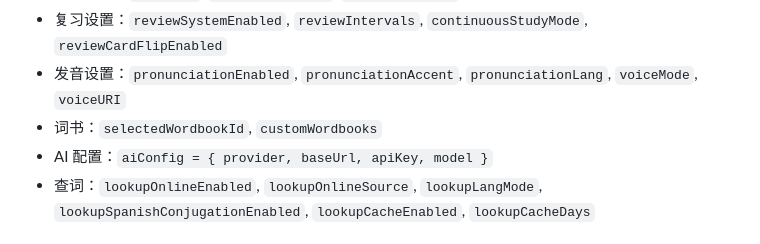
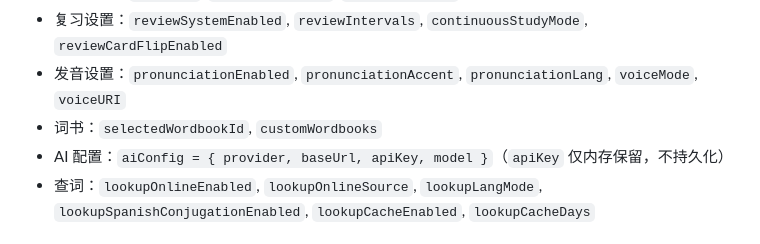
Before and after one commit to k7tmiz/A4-Memory, a Markdown page: README.md, the part around the change. Drawn GitHub-style.

Commit message:
docs: 注明 apiKey 仅内存保留不持久化

```diff
--- a/README.md
+++ b/README.md
@@ -118,7 +118,7 @@ npm run dev
 - 复习设置：`reviewSystemEnabled`, `reviewIntervals`, `continuousStudyMode`, `reviewCardFlipEnabled`
 - 发音设置：`pronunciationEnabled`, `pronunciationAccent`, `pronunciationLang`, `voiceMode`, `voiceURI`
 - 词书：`selectedWordbookId`, `customWordbooks`
-- AI 配置：`aiConfig = { provider, baseUrl, apiKey, model }`
+- AI 配置：`aiConfig = { provider, baseUrl, apiKey, model }`（`apiKey` 仅内存保留，不持久化）
 - 查词：`lookupOnlineEnabled`, `lookupOnlineSource`, `lookupLangMode`, `lookupSpanishConjugationEnabled`, `lookupCacheEnabled`, `lookupCacheDays`
 
 ## 云同步（可选，需私有模块）
```
Also changed, not shown: docs/FRONTEND_CONTEXT.md (+1 -1 lines).
